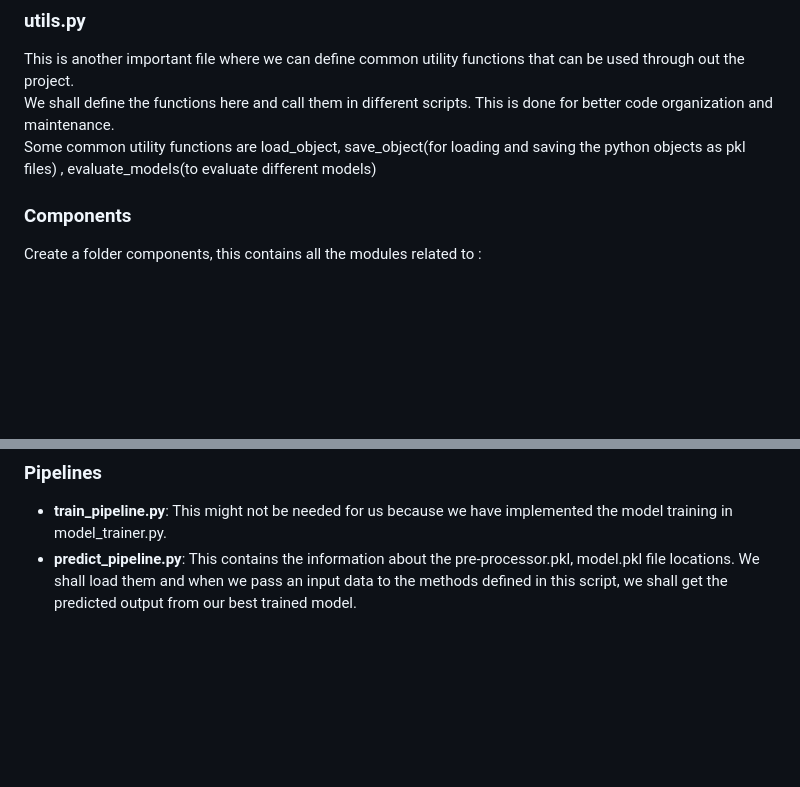
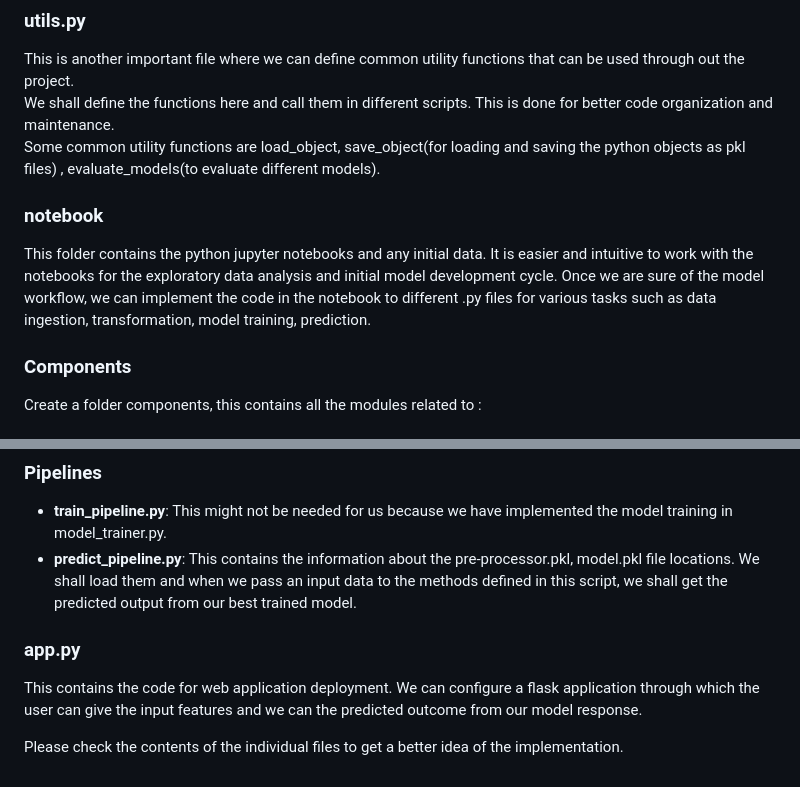
Before and after one commit to karthik-44/mlproject_endtoend, a Markdown page: README.md, 2 parts joined by grey strips. Drawn GitHub-style; blank space fills up the shorter version.

```diff
--- a/README.md
+++ b/README.md
@@ -96,7 +96,11 @@ A sample information that is logged into one of the files:
 ### utils.py
 This is another important file where we can define common utility functions that can be used through out the project.
 We shall define the functions here and call them in different scripts. This is done for better code organization and maintenance.
-Some common utility functions are load_object, save_object(for loading and saving the python objects as pkl files) , evaluate_models(to evaluate different models)
+Some common utility functions are load_object, save_object(for loading and saving the python objects as pkl files) , evaluate_models(to evaluate different models).
+
+### notebook
+This folder contains the python jupyter notebooks and any initial data. It is easier and intuitive to work with the notebooks for the exploratory data analysis and initial model development cycle. Once we are sure of the model workflow, we can implement the code in the notebook to different .py files for various tasks such as data ingestion, transformation, model training, prediction.
+
 
 ### Components
 Create a folder components, this contains all the modules related to :
@@ -128,3 +132,8 @@ This file generally has the following steps implemented in it:
 ### Pipelines
 - **train_pipeline.py**: This might not be needed for us because we have implemented the model training in model_trainer.py.
 - **predict_pipeline.py**: This contains the information about the pre-processor.pkl, model.pkl file locations. We shall load them and when we pass an input data to the methods defined in this script, we shall get the predicted output from our best trained model.
+
+### app.py
+This contains the code for web application deployment. We can configure a flask application through which the user can give the input features and we can the predicted outcome from our model response.
+
+ Please check the contents of the individual files to get a better idea of the implementation.
```
